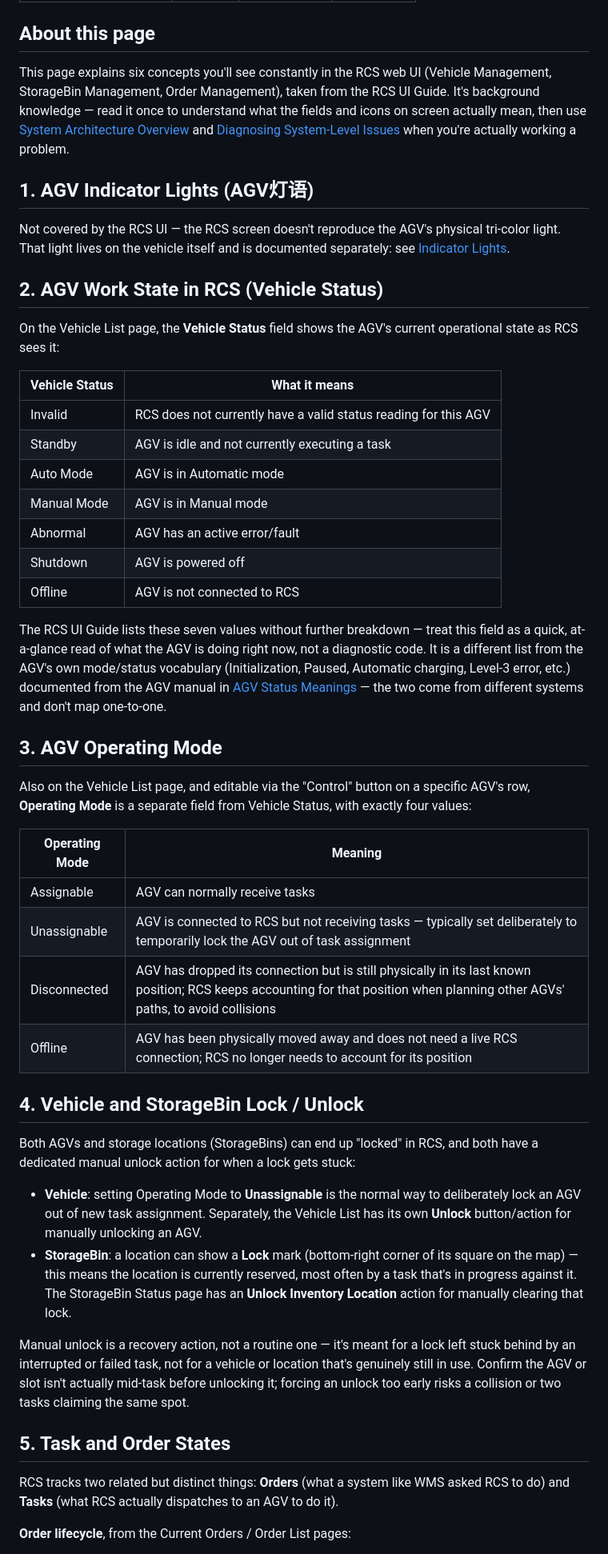
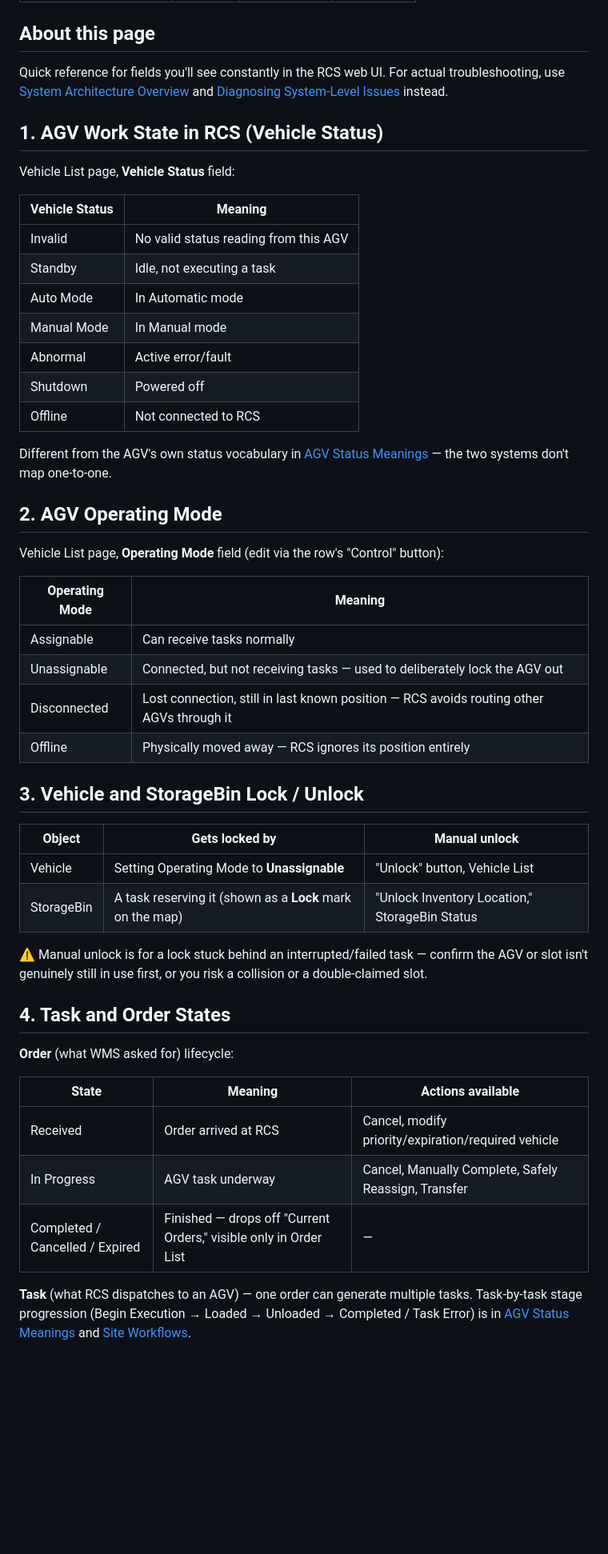
Before and after one commit to julienwoo/SDS-AGV-WIKI, a Markdown page: content/reference/rcs-ui-basics.md, the part around one of its changes. Shown at 80% size. Drawn GitHub-style; blank space fills up the shorter version.

```diff
--- a/content/reference/rcs-ui-basics.md
+++ b/content/reference/rcs-ui-basics.md
@@ -7,51 +7,53 @@ alarmCode: N/A
 
 ## About this page
 
-This page explains six concepts you'll see constantly in the RCS web UI (Vehicle Management, StorageBin Management, Order Management), taken from the RCS UI Guide. It's background knowledge — read it once to understand what the fields and icons on screen actually mean, then use [System Architecture Overview](../system-knowledge/architecture.md) and [Diagnosing System-Level Issues](../system-knowledge/diagnosis-guide.md) when you're actually working a problem.
+Quick reference for fields you'll see constantly in the RCS web UI. For actual troubleshooting, use [System Architecture Overview](../system-knowledge/architecture.md) and [Diagnosing System-Level Issues](../system-knowledge/diagnosis-guide.md) instead.
 
-## 1. AGV Indicator Lights (AGV灯语)
+## 1. AGV Work State in RCS (Vehicle Status)
 
-Not covered by the RCS UI — the RCS screen doesn't reproduce the AGV's physical tri-color light. That light lives on the vehicle itself and is documented separately: see [Indicator Lights](indicator-lights.md).
+Vehicle List page, **Vehicle Status** field:
 
-## 2. AGV Work State in RCS (Vehicle Status)
+| Vehicle Status | Meaning |
+|---|---|
+| Invalid | No valid status reading from this AGV |
+| Standby | Idle, not executing a task |
+| Auto Mode | In Automatic mode |
+| Manual Mode | In Manual mode |
+| Abnormal | Active error/fault |
+| Shutdown | Powered off |
+| Offline | Not connected to RCS |
 
-On the Vehicle List page, the **Vehicle Status** field shows the AGV's current operational state as RCS sees it:
+Different from the AGV's own status vocabulary in [AGV Status Meanings](agv-status.md) — the two systems don't map one-to-one.
 
-| Vehicle Status | What it means |
-|---|---|
-| Invalid | RCS does not currently have a valid status reading for this AGV |
-| Standby | AGV is idle and not currently executing a task |
-| Auto Mode | AGV is in Automatic mode |
-| Manual Mode | AGV is in Manual mode |
-| Abnormal | AGV has an active error/fault |
-| Shutdown | AGV is powered off |
-| Offline | AGV is not connected to RCS |
+## 2. AGV Operating Mode
 
-The RCS UI Guide lists these seven values without further breakdown — treat this field as a quick, at-a-glance read of what the AGV is doing right now, not a diagnostic code. It is a different list from the AGV's own mode/status vocabulary (Initialization, Paused, Automatic charging, Level-3 error, etc.) documented from the AGV manual in [AGV Status Meanings](agv-status.md) — the two come from different systems and don't map one-to-one.
-
-## 3. AGV Operating Mode
-
-Also on the Vehicle List page, and editable via the "Control" button on a specific AGV's row, **Operating Mode** is a separate field from Vehicle Status, with exactly four values:
+Vehicle List page, **Operating Mode** field (edit via the row's "Control" button):
 
 | Operating Mode | Meaning |
 |---|---|
-| Assignable | AGV can normally receive tasks |
-| Unassignable | AGV is connected to RCS but not receiving tasks — typically set deliberately to temporarily lock the AGV out of task assignment |
-| Disconnected | AGV has dropped its connection but is still physically in its last known position; RCS keeps accounting for that position when planning other AGVs' paths, to avoid collisions |
-| Offline | AGV has been physically moved away and does not need a live RCS connection; RCS no longer needs to account for its position |
+| Assignable | Can receive tasks normally |
+| Unassignable | Connected, but not receiving tasks — used to deliberately lock the AGV out |
+| Disconnected | Lost connection, still in last known position — RCS avoids routing other AGVs through it |
+| Offline | Physically moved away — RCS ignores its position entirely |
 
-## 4. Vehicle and StorageBin Lock / Unlock
+## 3. Vehicle and StorageBin Lock / Unlock
 
-Both AGVs and storage locations (StorageBins) can end up "locked" in RCS, and both have a dedicated manual unlock action for when a lock gets stuck:
+| Object | Gets locked by | Manual unlock |
+|---|---|---|
+| Vehicle | Setting Operating Mode to **Unassignable** | "Unlock" button, Vehicle List |
+| StorageBin | A task reserving it (shown as a **Lock** mark on the map) | "Unlock Inventory Location," StorageBin Status |
 
-- **Vehicle**: setting Operating Mode to **Unassignable** is the normal way to deliberately lock an AGV out of new task assignment. Separately, the Vehicle List has its own **Unlock** button/action for manually unlocking an AGV.
-- **StorageBin**: a location can show a **Lock** mark (bottom-right corner of its square on the map) — this means the location is currently reserved, most often by a task that's in progress against it. The StorageBin Status page has an **Unlock Inventory Location** action for manually clearing that lock.
+⚠️ Manual unlock is for a lock stuck behind an interrupted/failed task — confirm the AGV or slot isn't genuinely still in use first, or you risk a collision or a double-claimed slot.
 
-Manual unlock is a recovery action, not a routine one — it's meant for a lock left stuck behind by an interrupted or failed task, not for a vehicle or location that's genuinely still in use. Confirm the AGV or slot isn't actually mid-task before unlocking it; forcing an unlock too early risks a collision or two tasks claiming the same spot.
+## 4. Task and Order States
 
-## 5. Task and Order States
+**Order** (what WMS asked for) lifecycle:
 
-RCS tracks two related but distinct things: **Orders** (what a system like WMS asked RCS to do) and **Tasks** (what RCS actually dispatches to an AGV to do it).
+| State | Meaning | Actions available |
+|---|---|---|
+| Received | Order arrived at RCS | Cancel, modify priority/expiration/required vehicle |
+| In Progress | AGV task underway | Cancel, Manually Complete, Safely Reassign, Transfer |
+| Completed / Cancelled / Expired | Finished — drops off "Current Orders," visible only in Order List | — |
 
-**Order lifecycle**, from the Current Orders / Order List pages:
+**Task** (what RCS dispatches to an AGV) — one order can generate multiple tasks. Task-by-task stage progression (Begin Execution → Loaded → Unloaded → Completed / Task Error) is in [AGV Status Meanings](agv-status.md#task-progress-from-the-sites-rcswms-task-flow) and [Site Workflows](../system-knowledge/site-workflows.md).
 
```
Also changed, not shown: other parts of content/reference/rcs-ui-basics.md (+11 -10 lines).
